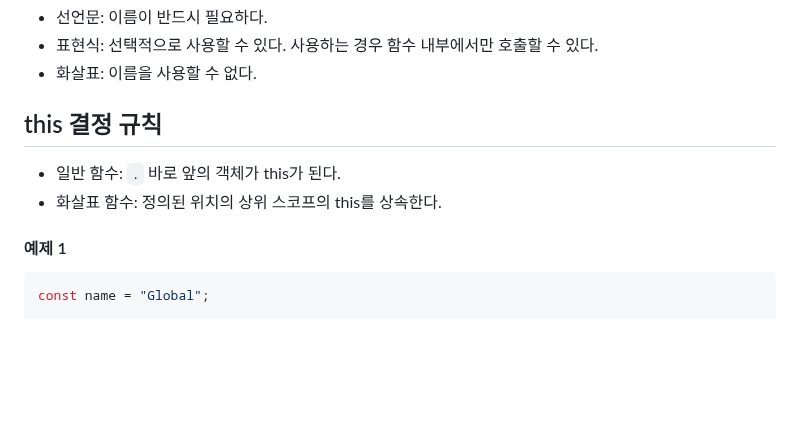
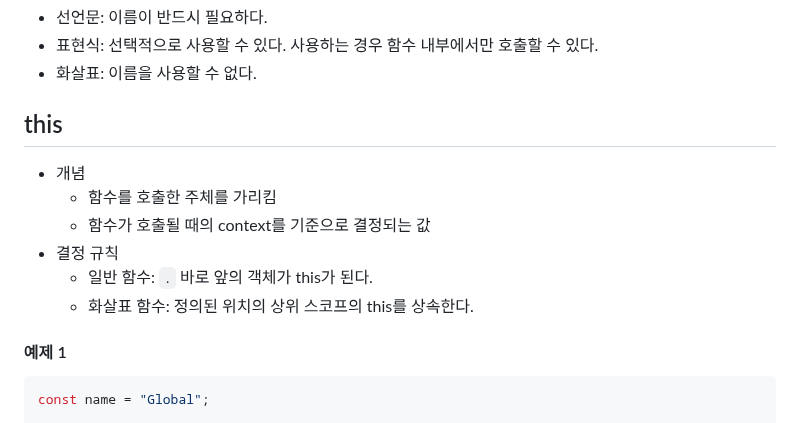
Before and after one commit to macaronpark/study, a Markdown page: javascript/function.md, the part around the change. GitHub-like rendering; blank space fills up the shorter version.

Commit message:
this 개념 학습

```diff
--- a/javascript/function.md
+++ b/javascript/function.md
@@ -41,10 +41,13 @@ const add = (a, b) => {
 - 표현식: 선택적으로 사용할 수 있다. 사용하는 경우 함수 내부에서만 호출할 수 있다.
 - 화살표: 이름을 사용할 수 없다.
 
-## this 결정 규칙
-
-- 일반 함수: `.` 바로 앞의 객체가 this가 된다.
-- 화살표 함수: 정의된 위치의 상위 스코프의 this를 상속한다.
+## this
+- 개념
+  - 함수를 호출한 주체를 가리킴
+  - 함수가 호출될 때의 context를 기준으로 결정되는 값
+- 결정 규칙
+  - 일반 함수: `.` 바로 앞의 객체가 this가 된다.
+  - 화살표 함수: 정의된 위치의 상위 스코프의 this를 상속한다.
 
 #### 예제 1
 
```
